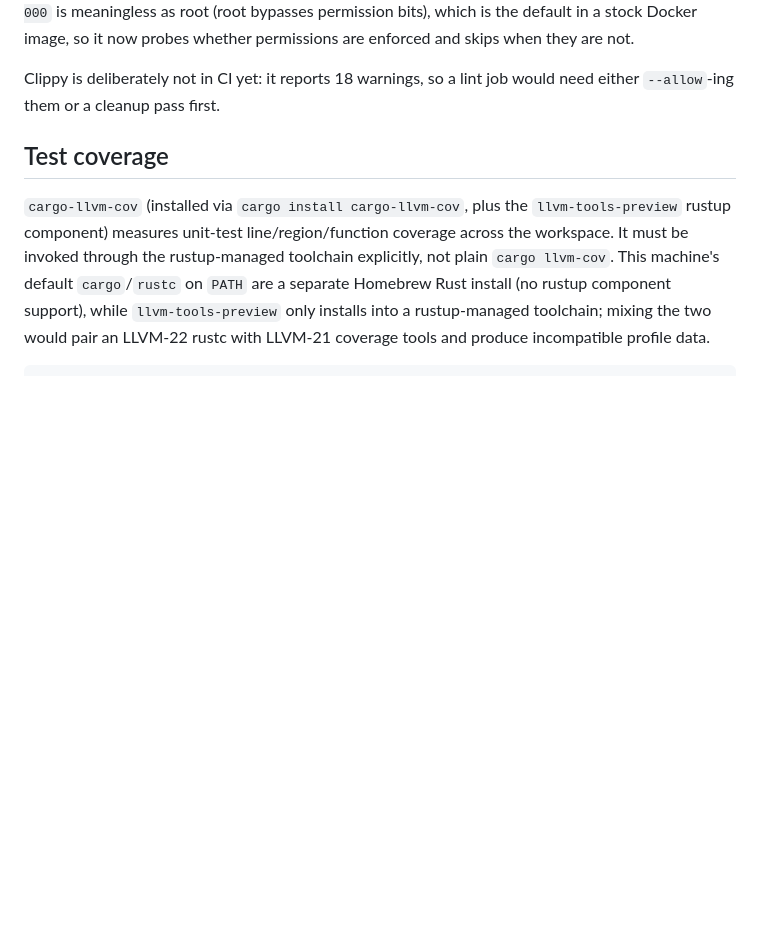
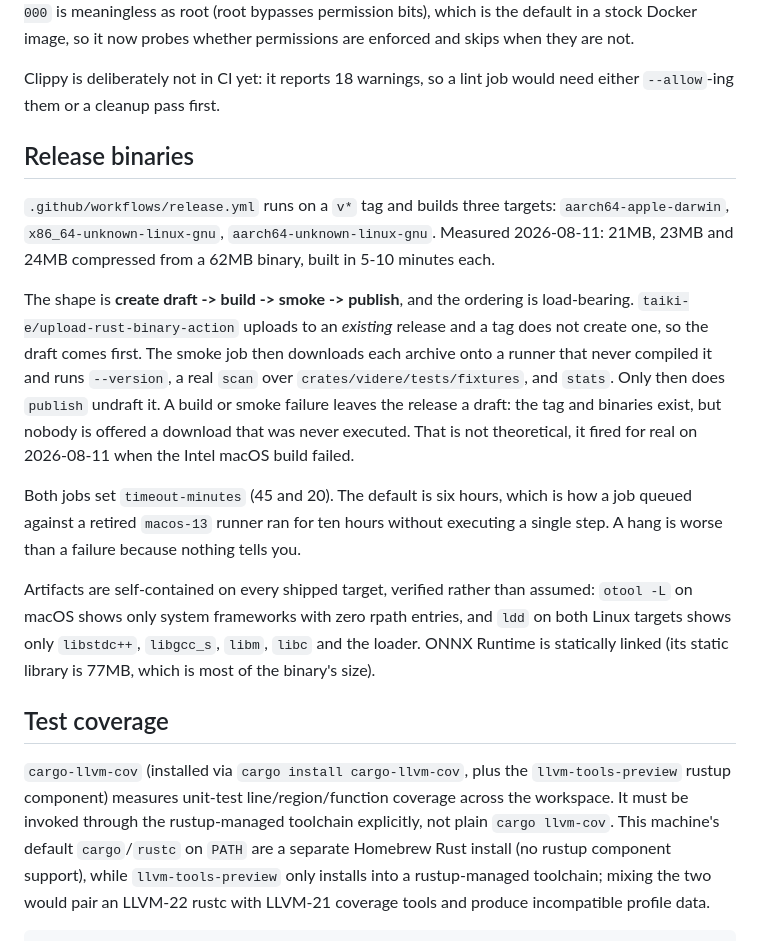
Before and after one commit to erhangundogan/videre, a Markdown page: CLAUDE.md, the part around the change. Rendered like a GitHub page; blank space fills up the shorter version.

Commit message:
docs: document the release-binaries workflow
Records the shape (create draft, build, smoke, publish) and why the ordering
matters, the measured artifact sizes, the timeout guard and the ten-hour queue
that motivated it, and that self-containment is verified on every target
rather than assumed: otool shows system frameworks only with zero rpath, ldd
shows only libstdc++/libgcc_s/libm/libc and the loader.

```diff
--- a/CLAUDE.md
+++ b/CLAUDE.md
@@ -231,6 +231,34 @@ when they are not.
 
 Clippy is deliberately not in CI yet: it reports 18 warnings, so a lint job
 would need either `--allow`-ing them or a cleanup pass first.
+
+## Release binaries
+
+`.github/workflows/release.yml` runs on a `v*` tag and builds three targets:
+`aarch64-apple-darwin`, `x86_64-unknown-linux-gnu`, `aarch64-unknown-linux-gnu`.
+Measured 2026-08-11: 21MB, 23MB and 24MB compressed from a 62MB binary, built
+in 5-10 minutes each.
+
+The shape is **create draft -> build -> smoke -> publish**, and the ordering is
+load-bearing. `taiki-e/upload-rust-binary-action` uploads to an *existing*
+release and a tag does not create one, so the draft comes first. The smoke job
+then downloads each archive onto a runner that never compiled it and runs
+`--version`, a real `scan` over `crates/videre/tests/fixtures`, and `stats`.
+Only then does `publish` undraft it. A build or smoke failure leaves the
+release a draft: the tag and binaries exist, but nobody is offered a download
+that was never executed. That is not theoretical, it fired for real on
+2026-08-11 when the Intel macOS build failed.
+
+Both jobs set `timeout-minutes` (45 and 20). The default is six hours, which is
+how a job queued against a retired `macos-13` runner ran for ten hours without
+executing a single step. A hang is worse than a failure because nothing tells
+you.
+
+Artifacts are self-contained on every shipped target, verified rather than
+assumed: `otool -L` on macOS shows only system frameworks with zero rpath
+entries, and `ldd` on both Linux targets shows only `libstdc++`, `libgcc_s`,
+`libm`, `libc` and the loader. ONNX Runtime is statically linked (its static
+library is 77MB, which is most of the binary's size).
 
 ## Test coverage
 
```
